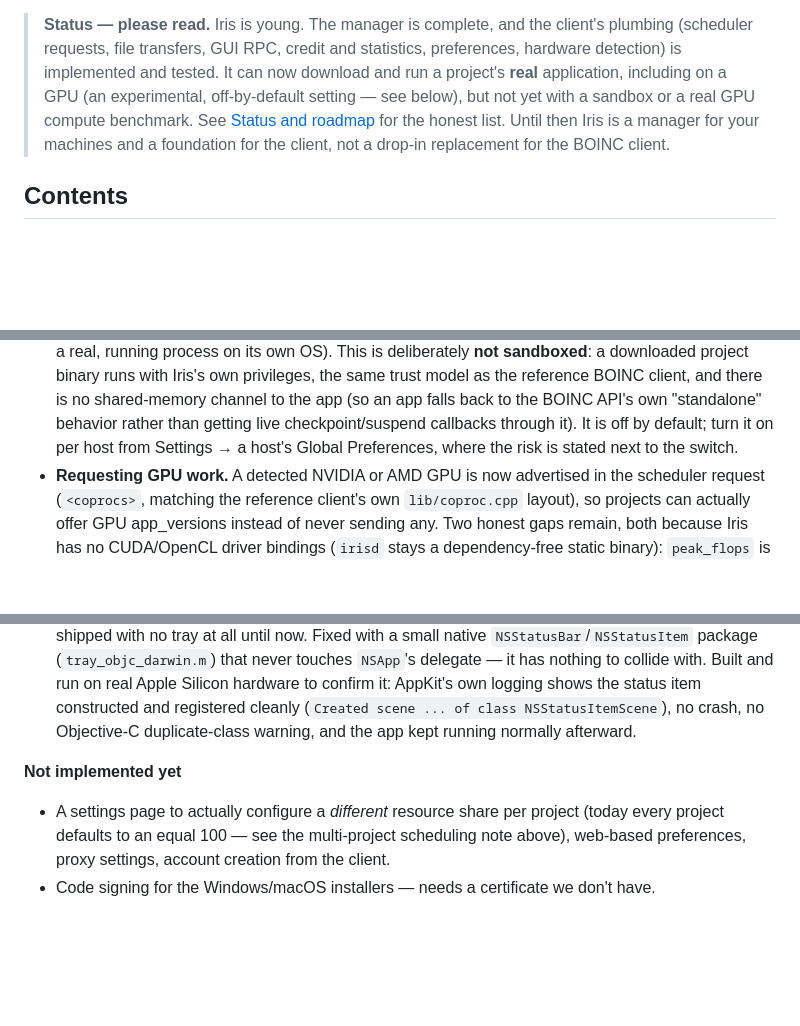
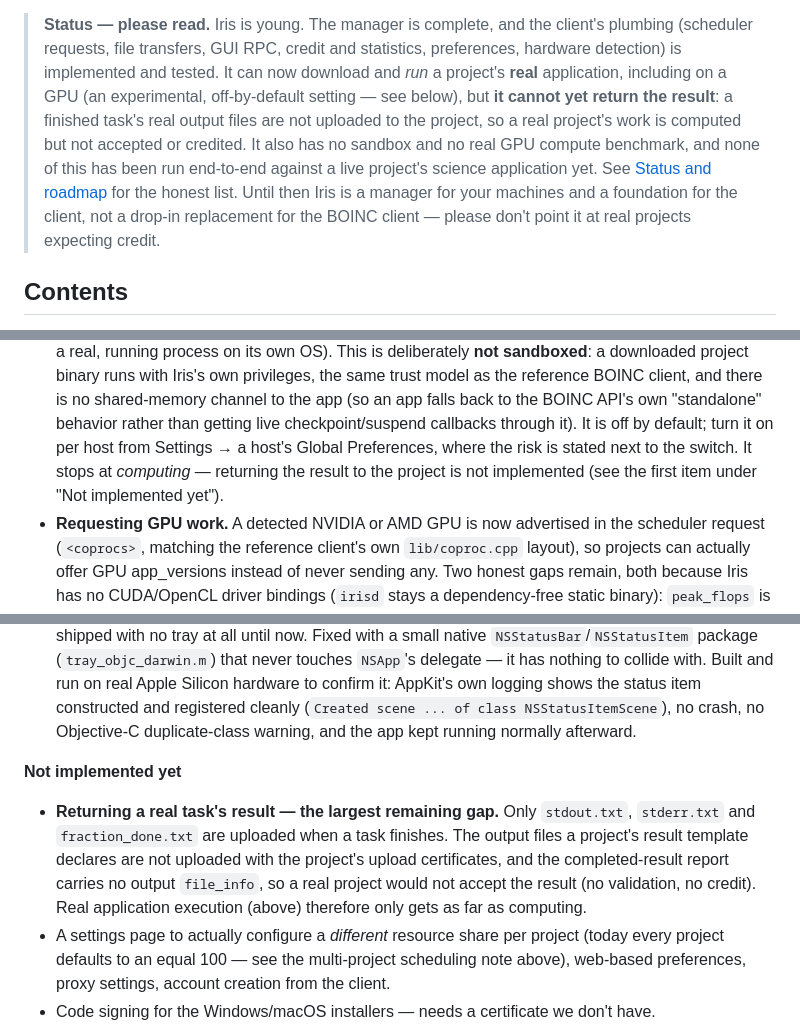
Before and after one commit to alplix/iris, a Markdown page: README.md, 3 parts joined by grey strips. Drawn GitHub-style; blank space fills up the shorter version.

Commit message:
README: state plainly that a real task's result is not returned to the project
The roadmap rewrite for real application execution dropped the old note
that signed output upload is missing, which overstated what works: only
stdout/stderr/fraction_done are uploaded and the completed-result report
carries no output file_info, so a real project would compute the task but
not accept or credit it. Restore that gap as the largest remaining item and
say so in the status banner.

Co-Authored-By: Claude Sonnet 5 <noreply@anthropic.com>

```diff
--- a/README.md
+++ b/README.md
@@ -21,11 +21,14 @@ machine in your fleet — local and remote — from one window.
 
 > **Status — please read.** Iris is young. The manager is complete, and the client's plumbing
 > (scheduler requests, file transfers, GUI RPC, credit and statistics, preferences, hardware
-> detection) is implemented and tested. It can now download and run a project's **real** application,
-> including on a GPU (an experimental, off-by-default setting — see below), but not yet with a
-> sandbox or a real GPU compute benchmark. See
-> [Status and roadmap](#status-and-roadmap) for the honest list. Until then Iris is a manager for
-> your machines and a foundation for the client, not a drop-in replacement for the BOINC client.
+> detection) is implemented and tested. It can now download and *run* a project's **real** application,
+> including on a GPU (an experimental, off-by-default setting — see below), but **it cannot yet return
+> the result**: a finished task's real output files are not uploaded to the project, so a real
+> project's work is computed but not accepted or credited. It also has no sandbox and no real GPU
+> compute benchmark, and none of this has been run end-to-end against a live project's science
+> application yet. See [Status and roadmap](#status-and-roadmap) for the honest list. Until then Iris
+> is a manager for your machines and a foundation for the client, not a drop-in replacement for the
+> BOINC client — please don't point it at real projects expecting credit.
 
 ## Contents
 
@@ -317,7 +320,8 @@ Honest overview of what exists today.
   model as the reference BOINC client, and there is no shared-memory channel to the app (so an app
   falls back to the BOINC API's own "standalone" behavior rather than getting live checkpoint/suspend
   callbacks through it). It is off by default; turn it on per host from Settings → a host's Global
-  Preferences, where the risk is stated next to the switch.
+  Preferences, where the risk is stated next to the switch. It stops at *computing* — returning the
+  result to the project is not implemented (see the first item under "Not implemented yet").
 - **Requesting GPU work.** A detected NVIDIA or AMD GPU is now advertised in the scheduler request
   (`<coprocs>`, matching the reference client's own `lib/coproc.cpp` layout), so projects can actually
   offer GPU app_versions instead of never sending any. Two honest gaps remain, both because Iris has
@@ -337,6 +341,11 @@ Honest overview of what exists today.
 
 **Not implemented yet**
 
+- **Returning a real task's result — the largest remaining gap.** Only `stdout.txt`, `stderr.txt` and
+  `fraction_done.txt` are uploaded when a task finishes. The output files a project's result template
+  declares are not uploaded with the project's upload certificates, and the completed-result report
+  carries no output `file_info`, so a real project would not accept the result (no validation, no
+  credit). Real application execution (above) therefore only gets as far as computing.
 - A settings page to actually configure a *different* resource share per project (today every project
   defaults to an equal 100 — see the multi-project scheduling note above), web-based preferences, proxy
   settings, account creation from the client.
```
